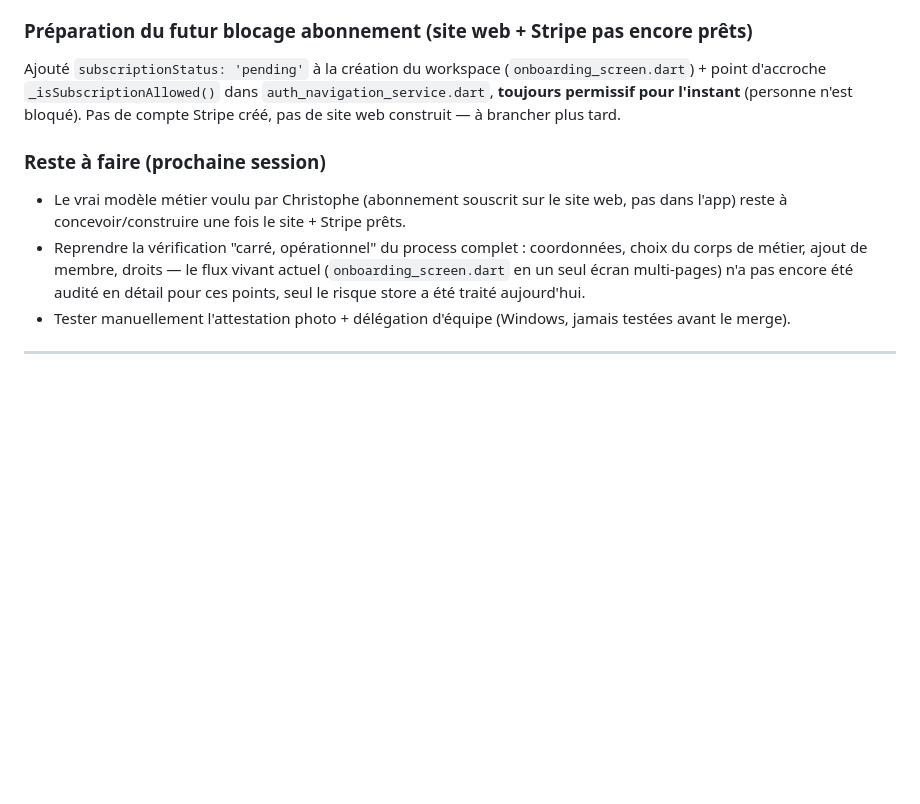
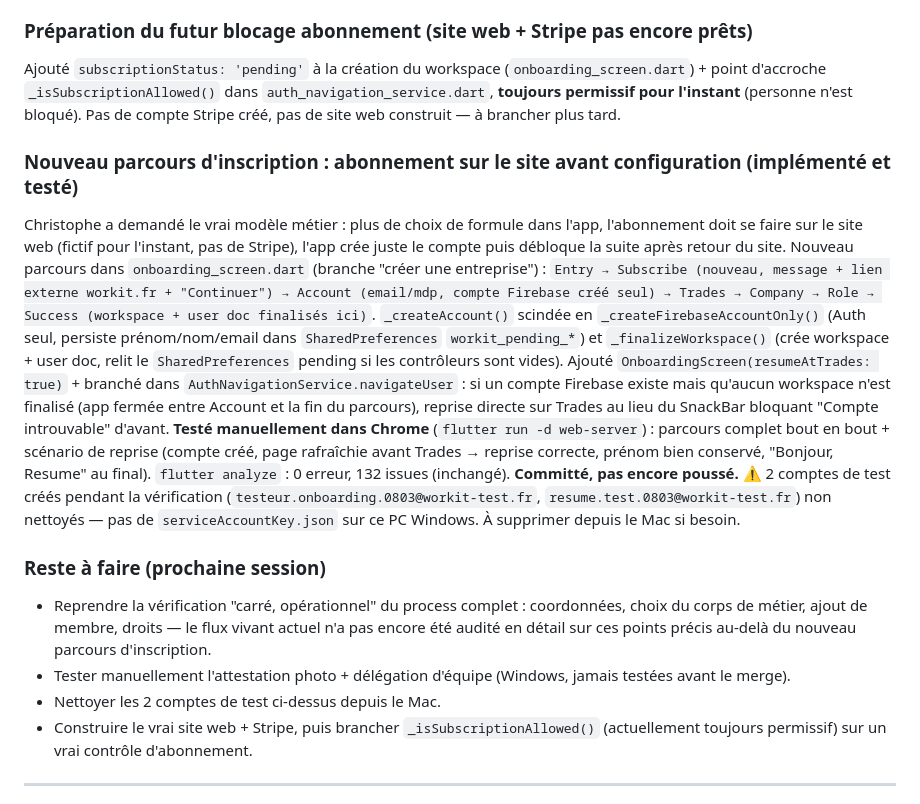
Before and after one commit to Crysal06460/workit, a Markdown page: _claude_sessions/session_courante.md, the part around the change. Drawn GitHub-style; blank space fills up the shorter version.

Commit message:
Journal de session : parcours abonnement site web + tests

```diff
--- a/_claude_sessions/session_courante.md
+++ b/_claude_sessions/session_courante.md
@@ -14,10 +14,18 @@ Vérification demandée par Christophe (pas de mention d'abonnement sur les prem
 ### Préparation du futur blocage abonnement (site web + Stripe pas encore prêts)
 Ajouté `subscriptionStatus: 'pending'` à la création du workspace (`onboarding_screen.dart`) + point d'accroche `_isSubscriptionAllowed()` dans `auth_navigation_service.dart`, **toujours permissif pour l'instant** (personne n'est bloqué). Pas de compte Stripe créé, pas de site web construit — à brancher plus tard.
 
+### Nouveau parcours d'inscription : abonnement sur le site avant configuration (implémenté et testé)
+Christophe a demandé le vrai modèle métier : plus de choix de formule dans l'app, l'abonnement doit se faire sur le site web (fictif pour l'instant, pas de Stripe), l'app crée juste le compte puis débloque la suite après retour du site. Nouveau parcours dans `onboarding_screen.dart` (branche "créer une entreprise") :
+`Entry → Subscribe (nouveau, message + lien externe workit.fr + "Continuer") → Account (email/mdp, compte Firebase créé seul) → Trades → Company → Role → Success (workspace + user doc finalisés ici)`.
+`_createAccount()` scindée en `_createFirebaseAccountOnly()` (Auth seul, persiste prénom/nom/email dans `SharedPreferences` `workit_pending_*`) et `_finalizeWorkspace()` (crée workspace + user doc, relit le `SharedPreferences` pending si les contrôleurs sont vides). Ajouté `OnboardingScreen(resumeAtTrades: true)` + branché dans `AuthNavigationService.navigateUser` : si un compte Firebase existe mais qu'aucun workspace n'est finalisé (app fermée entre Account et la fin du parcours), reprise directe sur Trades au lieu du SnackBar bloquant "Compte introuvable" d'avant.
+**Testé manuellement dans Chrome** (`flutter run -d web-server`) : parcours complet bout en bout + scénario de reprise (compte créé, page rafraîchie avant Trades → reprise correcte, prénom bien conservé, "Bonjour, Resume" au final). `flutter analyze` : 0 erreur, 132 issues (inchangé). **Committé, pas encore poussé.**
+⚠️ 2 comptes de test créés pendant la vérification (`testeur.onboarding.0803@workit-test.fr`, `resume.test.0803@workit-test.fr`) non nettoyés — pas de `serviceAccountKey.json` sur ce PC Windows. À supprimer depuis le Mac si besoin.
+
 ### Reste à faire (prochaine session)
-- Le vrai modèle métier voulu par Christophe (abonnement souscrit sur le site web, pas dans l'app) reste à concevoir/construire une fois le site + Stripe prêts.
-- Reprendre la vérification "carré, opérationnel" du process complet : coordonnées, choix du corps de métier, ajout de membre, droits — le flux vivant actuel (`onboarding_screen.dart` en un seul écran multi-pages) n'a pas encore été audité en détail pour ces points, seul le risque store a été traité aujourd'hui.
+- Reprendre la vérification "carré, opérationnel" du process complet : coordonnées, choix du corps de métier, ajout de membre, droits — le flux vivant actuel n'a pas encore été audité en détail sur ces points précis au-delà du nouveau parcours d'inscription.
 - Tester manuellement l'attestation photo + délégation d'équipe (Windows, jamais testées avant le merge).
+- Nettoyer les 2 comptes de test ci-dessus depuis le Mac.
+- Construire le vrai site web + Stripe, puis brancher `_isSubscriptionAllowed()` (actuellement toujours permissif) sur un vrai contrôle d'abonnement.
 
 ---
 
```
